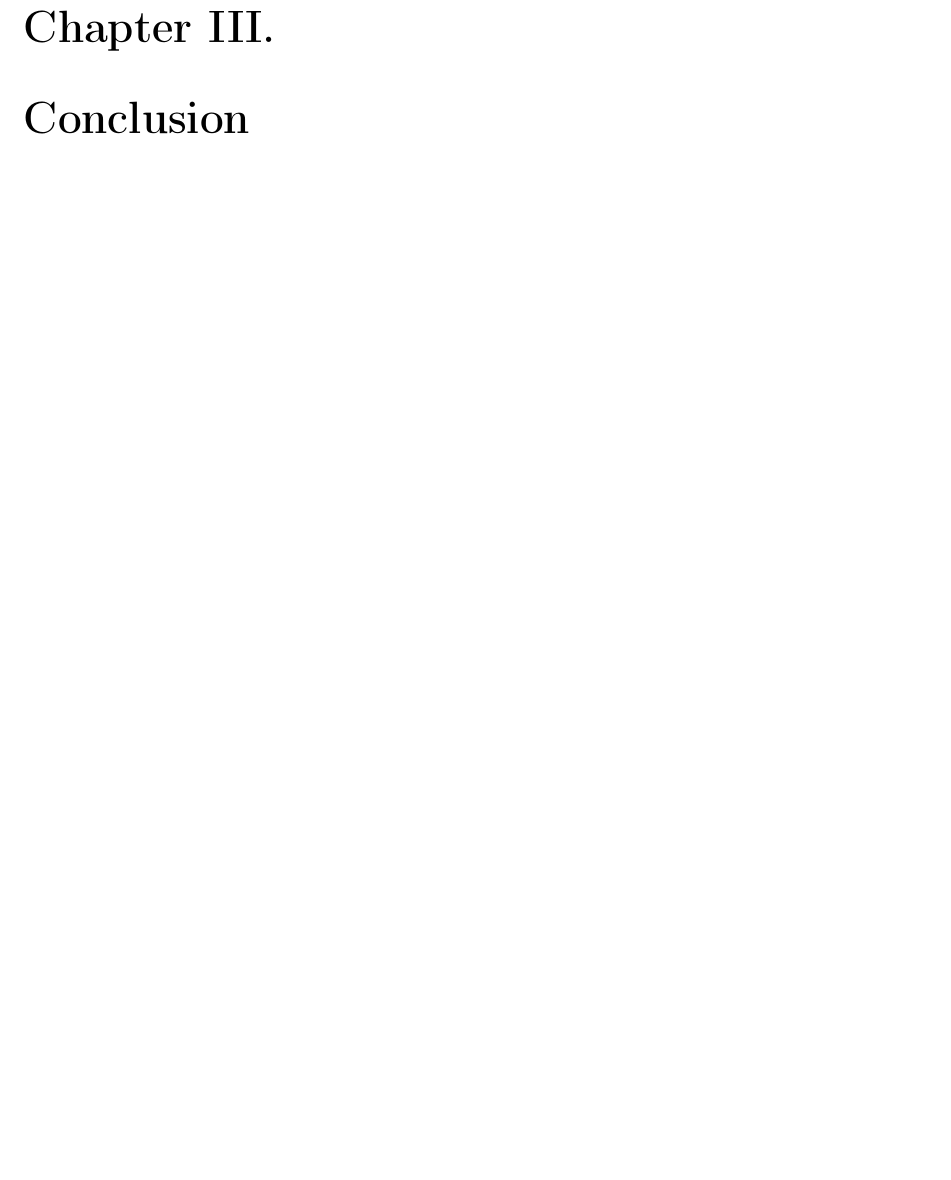
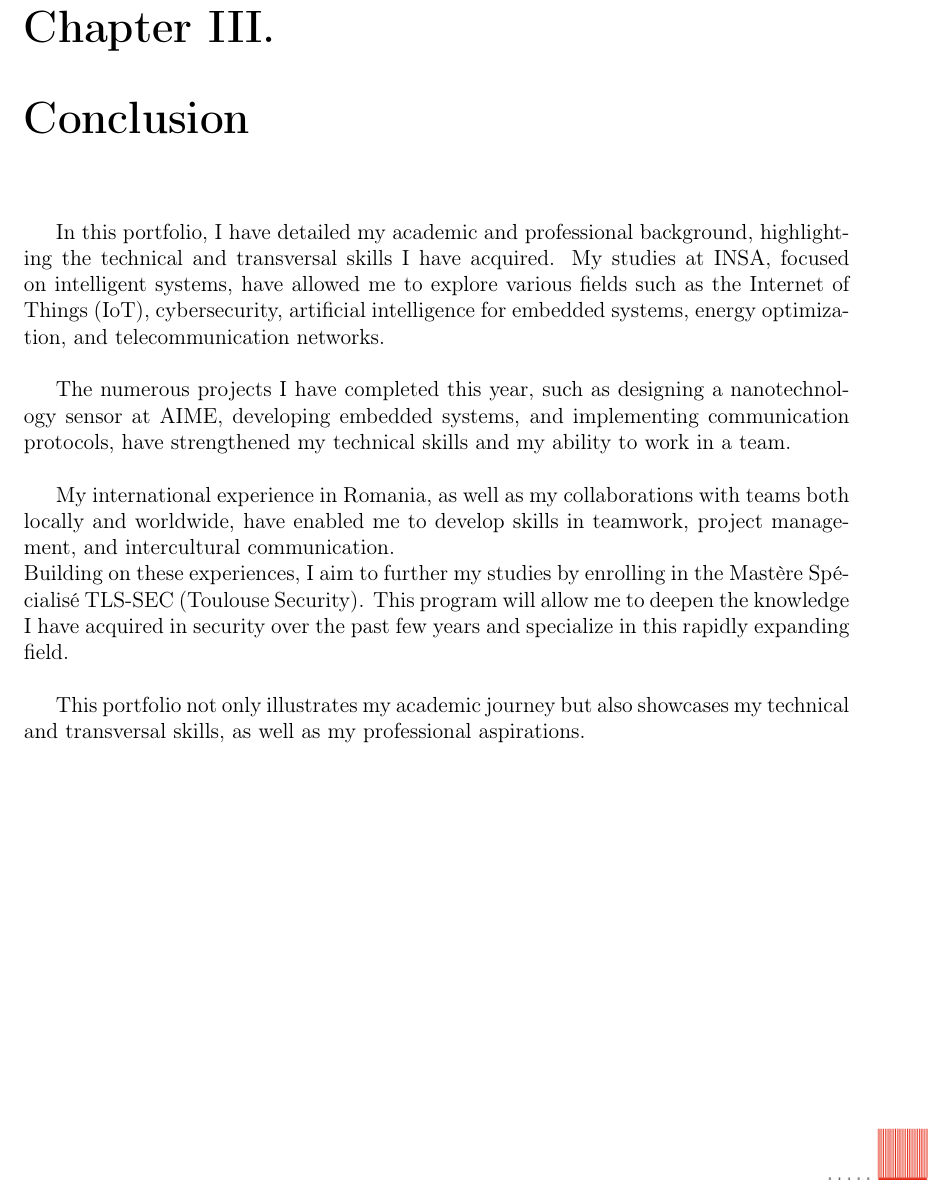
Before and after one commit to Raspeur/Portfolio, a LaTeX thesis (Portfolio_LaTex/Portfolio.tex, which reads Portfolio_LaTex/content/conclusion.tex): part of page 48 of 48, cut so that both start at the same text, the shorter picture padded with empty space. Compiled offline with pdfLaTeX.

Commit message:
Ajout Conclusion

```diff
--- a/Portfolio_LaTex/content/conclusion.tex
+++ b/Portfolio_LaTex/content/conclusion.tex
@@ -1 +1,23 @@
 \chapter{Conclusion}
+
+% Dans ce portfolio, j'ai détaillé mon parcours académique et professionnel en mettant en avant les compétences techniques et transversales que j'ai acquises. Mon cursus à l'INSA, axé sur les systèmes intelligents, m'a permis d'explorer des domaines variés tel que l'Internet des Objets (IoT), la cybersécurité, l'IA pour les systemes embarqués, l'optimisation énergétique et les réseaux de télécommunication.
+
+% Les nombreux projets réalisés cette année, comme la conception de capteur nanotechnologique à l'AIME, le développement de systèmes embarqués ou encore la mise en oeuvre de protocoles de communication, ont renforcé .
+% Mon expérience internantionnale en Roumanie, et mes collaborations avec les équipes sur place et dans le monde, m'ont permis de développer des compétences en travail d'équipe, gestion de projets et en communication interculturelle.
+
+% Fort de ces expériences, je souhaite poursuivre mes études en intégrant le Mastère Spécialisé TLS-SEC (Toulouse Security). Ce programme me permettra d'approfondir les connaissance acquises ces dernières années en sécurité, et de me spécialiser dans ce domaine en pleine expansion.
+
+% Ce portfolio illustre non seulement mon parcours dans le supérieur, mais aussi mes compétences techniques et transversales, et mon projet professionnel.
+
+\indent \indent In this portfolio, I have detailed my academic and professional background, highlighting the technical and transversal skills I have acquired. My studies at INSA, focused on intelligent systems, have allowed me to explore various fields such as the Internet of Things (IoT), cybersecurity, artificial intelligence for embedded systems, energy optimization, and telecommunication networks.
+\\
+
+The numerous projects I have completed this year, such as designing a nanotechnology sensor at AIME, developing embedded systems, and implementing communication protocols, have strengthened my technical skills and my ability to work in a team.
+\\
+
+My international experience in Romania, as well as my collaborations with teams both locally and worldwide, have enabled me to develop skills in teamwork, project management, and intercultural communication.
+\\
+Building on these experiences, I aim to further my studies by enrolling in the Mastère Spécialisé TLS-SEC (Toulouse Security). This program will allow me to deepen the knowledge I have acquired in security over the past few years and specialize in this rapidly expanding field.
+\\
+
+This portfolio not only illustrates my academic journey but also showcases my technical and transversal skills, as well as my professional aspirations.
```
Also changed, not shown: Portfolio.pdf.
